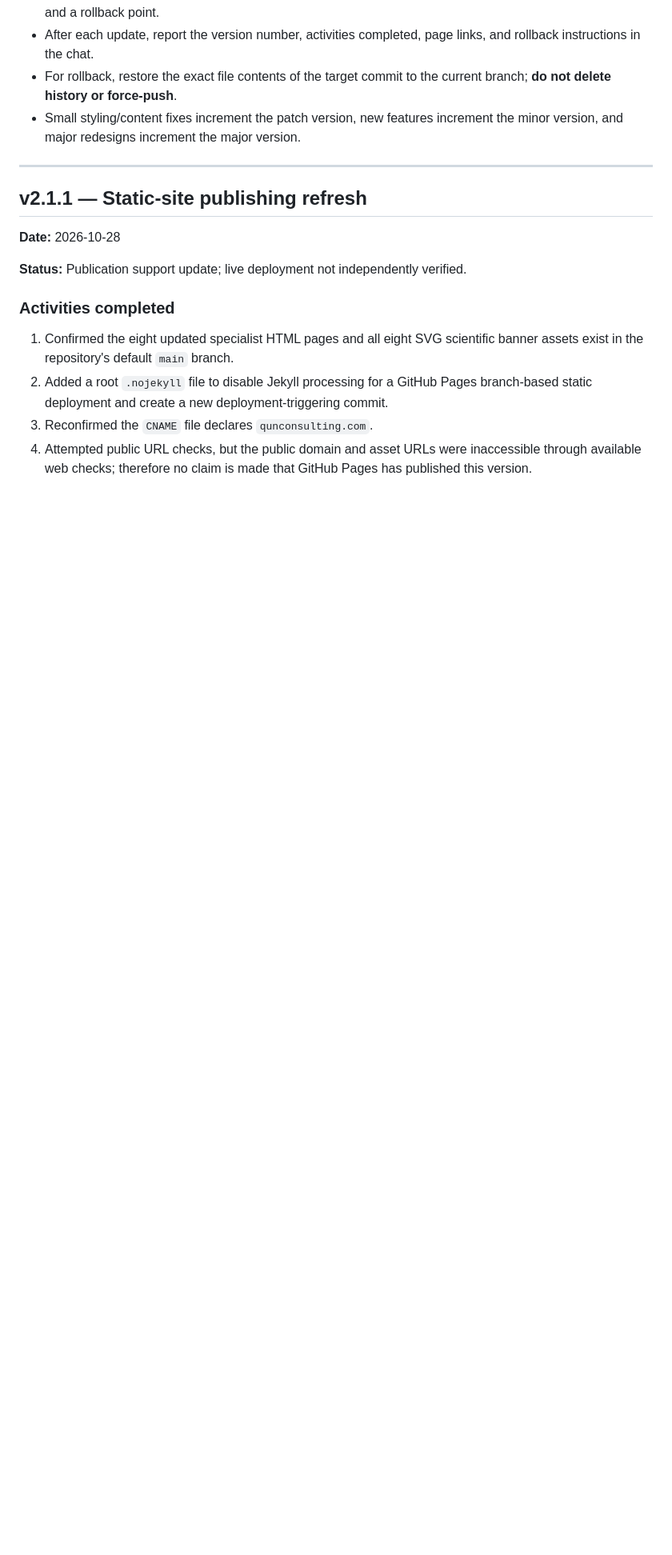
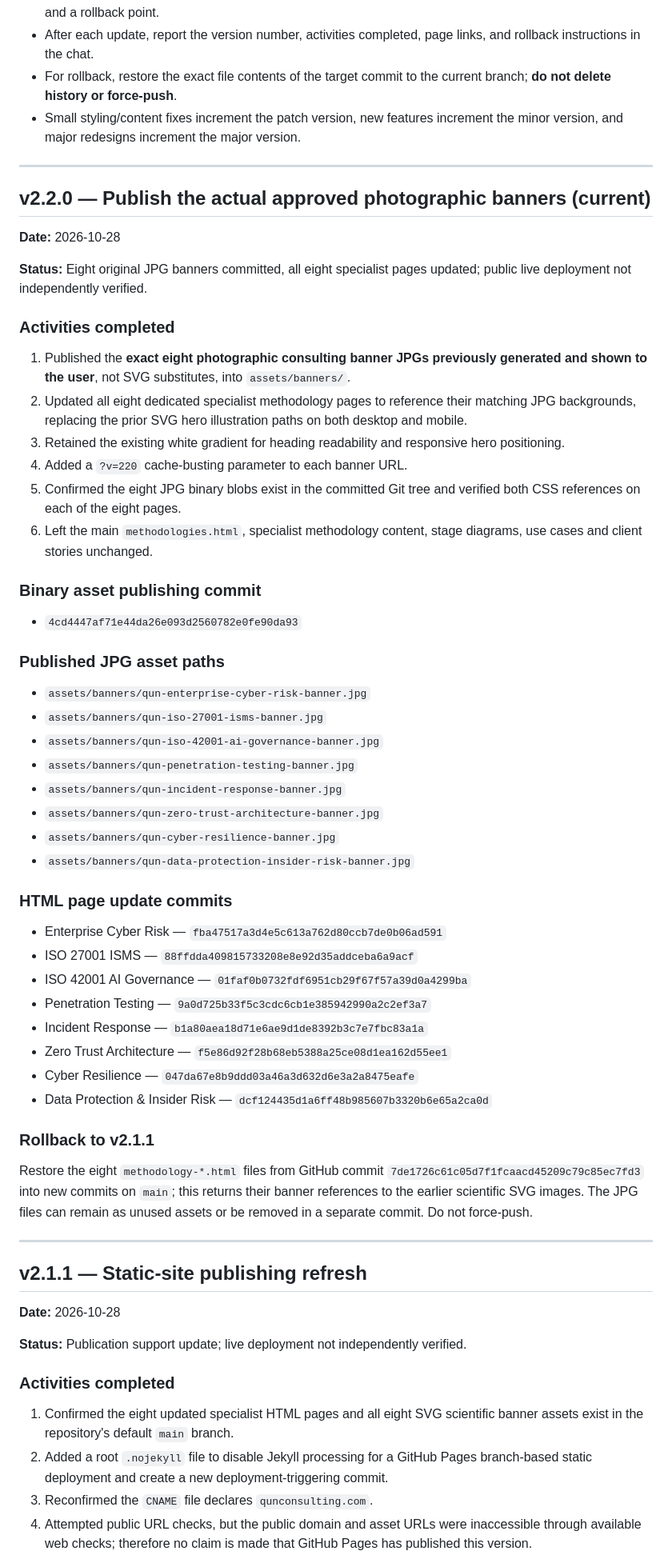
Before and after one commit to smimran-alt/QUN-Consulting, a Markdown page: WEBSITE_VERSION_HISTORY.md, the part around the change. Shown at 80% size. Drawn GitHub-style; blank space fills up the shorter version.

Commit message:
Document v2.2.0 publishing eight original photographed consulting banners and rollback

```diff
--- a/WEBSITE_VERSION_HISTORY.md
+++ b/WEBSITE_VERSION_HISTORY.md
@@ -9,6 +9,53 @@ This file is the source of truth for change tracking and rollback of QUN Consult
 - After each update, report the version number, activities completed, page links, and rollback instructions in the chat.
 - For rollback, restore the exact file contents of the target commit to the current branch; **do not delete history or force-push**.
 - Small styling/content fixes increment the patch version, new features increment the minor version, and major redesigns increment the major version.
+
+---
+
+## v2.2.0 — Publish the actual approved photographic banners (current)
+
+**Date:** 2026-10-28
+
+**Status:** Eight original JPG banners committed, all eight specialist pages updated; public live deployment not independently verified.
+
+### Activities completed
+
+1. Published the **exact eight photographic consulting banner JPGs previously generated and shown to the user**, not SVG substitutes, into `assets/banners/`.
+2. Updated all eight dedicated specialist methodology pages to reference their matching JPG backgrounds, replacing the prior SVG hero illustration paths on both desktop and mobile.
+3. Retained the existing white gradient for heading readability and responsive hero positioning.
+4. Added a `?v=220` cache-busting parameter to each banner URL.
+5. Confirmed the eight JPG binary blobs exist in the committed Git tree and verified both CSS references on each of the eight pages.
+6. Left the main `methodologies.html`, specialist methodology content, stage diagrams, use cases and client stories unchanged.
+
+### Binary asset publishing commit
+
+- `4cd4447af71e44da26e093d2560782e0fe90da93`
+
+### Published JPG asset paths
+
+- `assets/banners/qun-enterprise-cyber-risk-banner.jpg`
+- `assets/banners/qun-iso-27001-isms-banner.jpg`
+- `assets/banners/qun-iso-42001-ai-governance-banner.jpg`
+- `assets/banners/qun-penetration-testing-banner.jpg`
+- `assets/banners/qun-incident-response-banner.jpg`
+- `assets/banners/qun-zero-trust-architecture-banner.jpg`
+- `assets/banners/qun-cyber-resilience-banner.jpg`
+- `assets/banners/qun-data-protection-insider-risk-banner.jpg`
+
+### HTML page update commits
+
+- Enterprise Cyber Risk — `fba47517a3d4e5c613a762d80ccb7de0b06ad591`
+- ISO 27001 ISMS — `88ffdda409815733208e8e92d35addceba6a9acf`
+- ISO 42001 AI Governance — `01faf0b0732fdf6951cb29f67f57a39d0a4299ba`
+- Penetration Testing — `9a0d725b33f5c3cdc6cb1e385942990a2c2ef3a7`
+- Incident Response — `b1a80aea18d71e6ae9d1de8392b3c7e7fbc83a1a`
+- Zero Trust Architecture — `f5e86d92f28b68eb5388a25ce08d1ea162d55ee1`
+- Cyber Resilience — `047da67e8b9ddd03a46a3d632d6e3a2a8475eafe`
+- Data Protection & Insider Risk — `dcf124435d1a6ff48b985607b3320b6e65a2ca0d`
+
+### Rollback to v2.1.1
+
+Restore the eight `methodology-*.html` files from GitHub commit `7de1726c61c05d7f1fcaacd45209c79c85ec7fd3` into new commits on `main`; this returns their banner references to the earlier scientific SVG images. The JPG files can remain as unused assets or be removed in a separate commit. Do not force-push.
 
 ---
 
```
